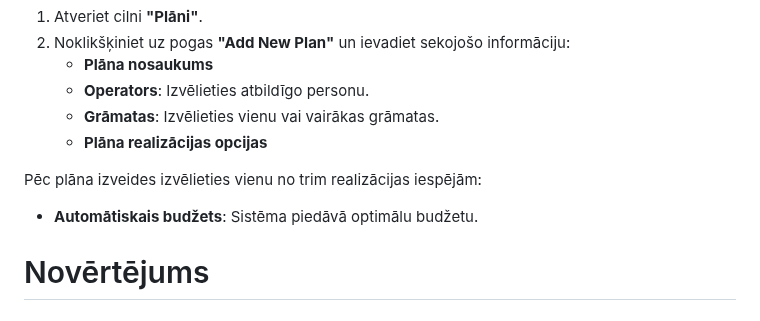
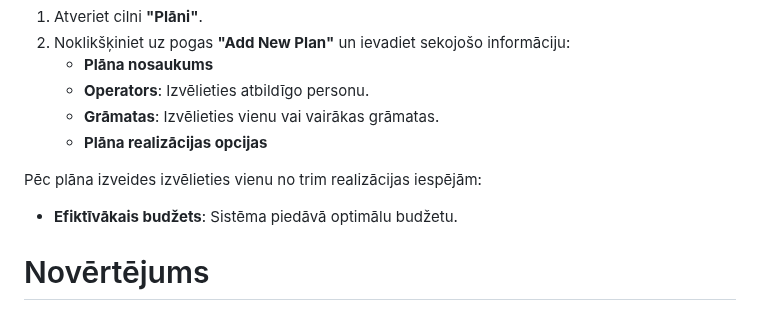
Before and after one commit to anastasijaOstrovska/ProjektuLab, a Markdown page: projektu_plans.md, the part around the change. Drawn GitHub-style.

```diff
--- a/projektu_plans.md
+++ b/projektu_plans.md
@@ -148,6 +148,6 @@ Ražošanas plānu izveide ir pieejama tikai menedžeriem un administratoriem. L
 
 Pēc plāna izveides izvēlieties vienu no trim realizācijas iespējām:
 
-- **Automātiskais budžets**: Sistēma piedāvā optimālu budžetu.
+- **Efiktīvākais budžets**: Sistēma piedāvā optimālu budžetu.
 # Novērtējums
 # Secinājumi
```
